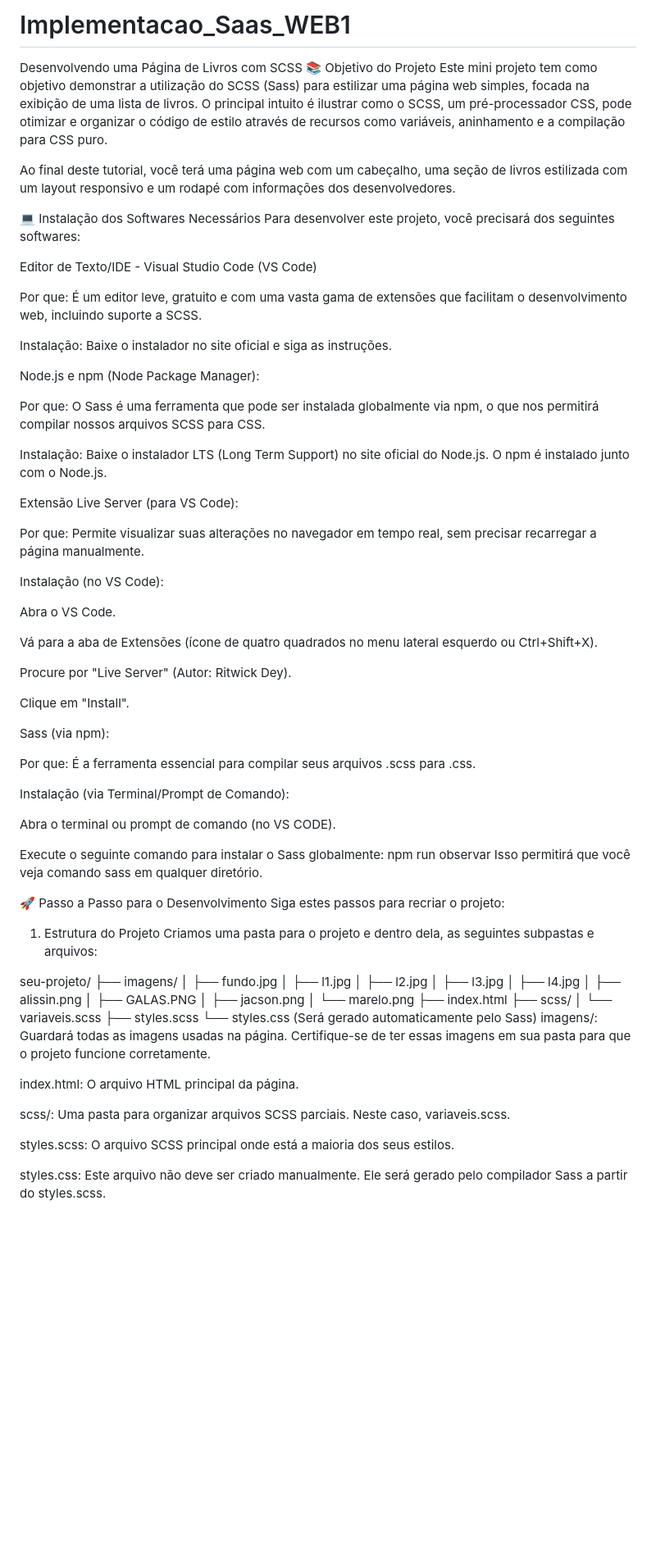
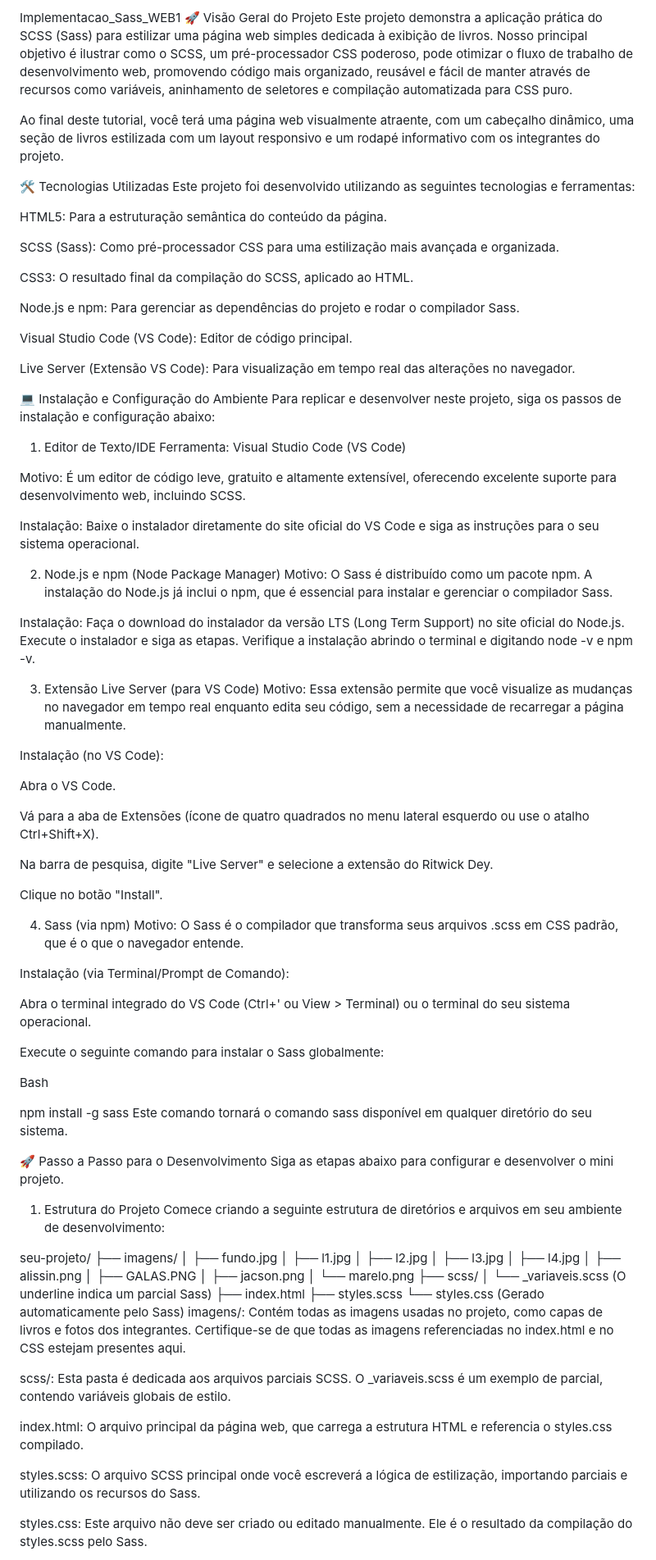
Before and after one commit to LuizFelipeLP/Implementacao_Saas_WEB1, a Markdown page: README.md, the part around one of its changes. Shown at 82% size. GitHub-like rendering; blank space fills up the shorter version.

Commit message:
Update 3.0 do readme.md

```diff
--- a/README.md
+++ b/README.md
@@ -1,56 +1,71 @@
-# Implementacao_Saas_WEB1
-Desenvolvendo uma Página de Livros com SCSS
-📚 Objetivo do Projeto
-Este mini projeto tem como objetivo demonstrar a utilização do SCSS (Sass) para estilizar uma página web simples, focada na exibição de uma lista de livros. O principal intuito é ilustrar como o SCSS, um pré-processador CSS, pode otimizar e organizar o código de estilo através de recursos como variáveis, aninhamento e a compilação para CSS puro.
+Implementacao_Sass_WEB1
+🚀 Visão Geral do Projeto
+Este projeto demonstra a aplicação prática do SCSS (Sass) para estilizar uma página web simples dedicada à exibição de livros. Nosso principal objetivo é ilustrar como o SCSS, um pré-processador CSS poderoso, pode otimizar o fluxo de trabalho de desenvolvimento web, promovendo código mais organizado, reusável e fácil de manter através de recursos como variáveis, aninhamento de seletores e compilação automatizada para CSS puro.
 
-Ao final deste tutorial, você terá uma página web com um cabeçalho, uma seção de livros estilizada com um layout responsivo e um rodapé com informações dos desenvolvedores.
+Ao final deste tutorial, você terá uma página web visualmente atraente, com um cabeçalho dinâmico, uma seção de livros estilizada com um layout responsivo e um rodapé informativo com os integrantes do projeto.
 
-💻 Instalação dos Softwares Necessários
-Para desenvolver este projeto, você precisará dos seguintes softwares:
+🛠️ Tecnologias Utilizadas
+Este projeto foi desenvolvido utilizando as seguintes tecnologias e ferramentas:
 
-Editor de Texto/IDE - Visual Studio Code (VS Code)
+HTML5: Para a estruturação semântica do conteúdo da página.
 
-Por que: É um editor leve, gratuito e com uma vasta gama de extensões que facilitam o desenvolvimento web, incluindo suporte a SCSS.
+SCSS (Sass): Como pré-processador CSS para uma estilização mais avançada e organizada.
 
-Instalação: Baixe o instalador no site oficial e siga as instruções.
+CSS3: O resultado final da compilação do SCSS, aplicado ao HTML.
 
-Node.js e npm (Node Package Manager):
+Node.js e npm: Para gerenciar as dependências do projeto e rodar o compilador Sass.
 
-Por que: O Sass é uma ferramenta que pode ser instalada globalmente via npm, o que nos permitirá compilar nossos arquivos SCSS para CSS.
+Visual Studio Code (VS Code): Editor de código principal.
 
-Instalação: Baixe o instalador LTS (Long Term Support) no site oficial do Node.js. O npm é instalado junto com o Node.js.
+Live Server (Extensão VS Code): Para visualização em tempo real das alterações no navegador.
 
-Extensão Live Server (para VS Code):
+💻 Instalação e Configuração do Ambiente
+Para replicar e desenvolver neste projeto, siga os passos de instalação e configuração abaixo:
 
-Por que: Permite visualizar suas alterações no navegador em tempo real, sem precisar recarregar a página manualmente.
+1. Editor de Texto/IDE
+Ferramenta: Visual Studio Code (VS Code)
+
+Motivo: É um editor de código leve, gratuito e altamente extensível, oferecendo excelente suporte para desenvolvimento web, incluindo SCSS.
+
+Instalação: Baixe o instalador diretamente do site oficial do VS Code e siga as instruções para o seu sistema operacional.
+
+2. Node.js e npm (Node Package Manager)
+Motivo: O Sass é distribuído como um pacote npm. A instalação do Node.js já inclui o npm, que é essencial para instalar e gerenciar o compilador Sass.
+
+Instalação: Faça o download do instalador da versão LTS (Long Term Support) no site oficial do Node.js. Execute o instalador e siga as etapas. Verifique a instalação abrindo o terminal e digitando node -v e npm -v.
+
+3. Extensão Live Server (para VS Code)
+Motivo: Essa extensão permite que você visualize as mudanças no navegador em tempo real enquanto edita seu código, sem a necessidade de recarregar a página manualmente.
 
 Instalação (no VS Code):
 
 Abra o VS Code.
 
-Vá para a aba de Extensões (ícone de quatro quadrados no menu lateral esquerdo ou Ctrl+Shift+X).
+Vá para a aba de Extensões (ícone de quatro quadrados no menu lateral esquerdo ou use o atalho Ctrl+Shift+X).
 
-Procure por "Live Server" (Autor: Ritwick Dey).
+Na barra de pesquisa, digite "Live Server" e selecione a extensão do Ritwick Dey.
 
-Clique em "Install".
+Clique no botão "Install".
 
-Sass (via npm):
-
-Por que: É a ferramenta essencial para compilar seus arquivos .scss para .css.
+4. Sass (via npm)
+Motivo: O Sass é o compilador que transforma seus arquivos .scss em CSS padrão, que é o que o navegador entende.
 
 Instalação (via Terminal/Prompt de Comando):
 
-Abra o terminal ou prompt de comando (no VS CODE).
+Abra o terminal integrado do VS Code (Ctrl+' ou View > Terminal) ou o terminal do seu sistema operacional.
 
 Execute o seguinte comando para instalar o Sass globalmente:
-npm run observar
-Isso permitirá que você veja comando sass em qualquer diretório.
+
+Bash
+
+npm install -g sass
+Este comando tornará o comando sass disponível em qualquer diretório do seu sistema.
 
 🚀 Passo a Passo para o Desenvolvimento
-Siga estes passos para recriar o projeto:
+Siga as etapas abaixo para configurar e desenvolver o mini projeto.
 
 1. Estrutura do Projeto
-Criamos uma pasta para o projeto e dentro dela, as seguintes subpastas e arquivos:
+Comece criando a seguinte estrutura de diretórios e arquivos em seu ambiente de desenvolvimento:
 
 seu-projeto/
 ├── imagens/
@@ -63,19 +78,19 @@ seu-projeto/
 │   ├── GALAS.PNG
 │   ├── jacson.png
 │   └── marelo.png
+├── scss/
+│   └── _variaveis.scss  (O underline indica um parcial Sass)
 ├── index.html
-├── scss/
-│   └── variaveis.scss
 ├── styles.scss
-└── styles.css (Será gerado automaticamente pelo Sass)
-imagens/: Guardará todas as imagens usadas na página. Certifique-se de ter essas imagens em sua pasta para que o projeto funcione corretamente.
+└── styles.css           (Gerado automaticamente pelo Sass)
+imagens/: Contém todas as imagens usadas no projeto, como capas de livros e fotos dos integrantes. Certifique-se de que todas as imagens referenciadas no index.html e no CSS estejam presentes aqui.
 
-index.html: O arquivo HTML principal da página.
+scss/: Esta pasta é dedicada aos arquivos parciais SCSS. O _variaveis.scss é um exemplo de parcial, contendo variáveis globais de estilo.
 
-scss/: Uma pasta para organizar arquivos SCSS parciais. Neste caso, variaveis.scss.
+index.html: O arquivo principal da página web, que carrega a estrutura HTML e referencia o styles.css compilado.
 
-styles.scss: O arquivo SCSS principal onde está a maioria dos seus estilos.
+styles.scss: O arquivo SCSS principal onde você escreverá a lógica de estilização, importando parciais e utilizando os recursos do Sass.
 
-styles.css: Este arquivo não deve ser criado manualmente. Ele será gerado pelo compilador Sass a partir do styles.scss.
+styles.css: Este arquivo não deve ser criado ou editado manualmente. Ele é o resultado da compilação do styles.scss pelo Sass.
 
 2. Criando o index.html
```
Also changed, not shown: other parts of README.md (+67 -24 lines).
